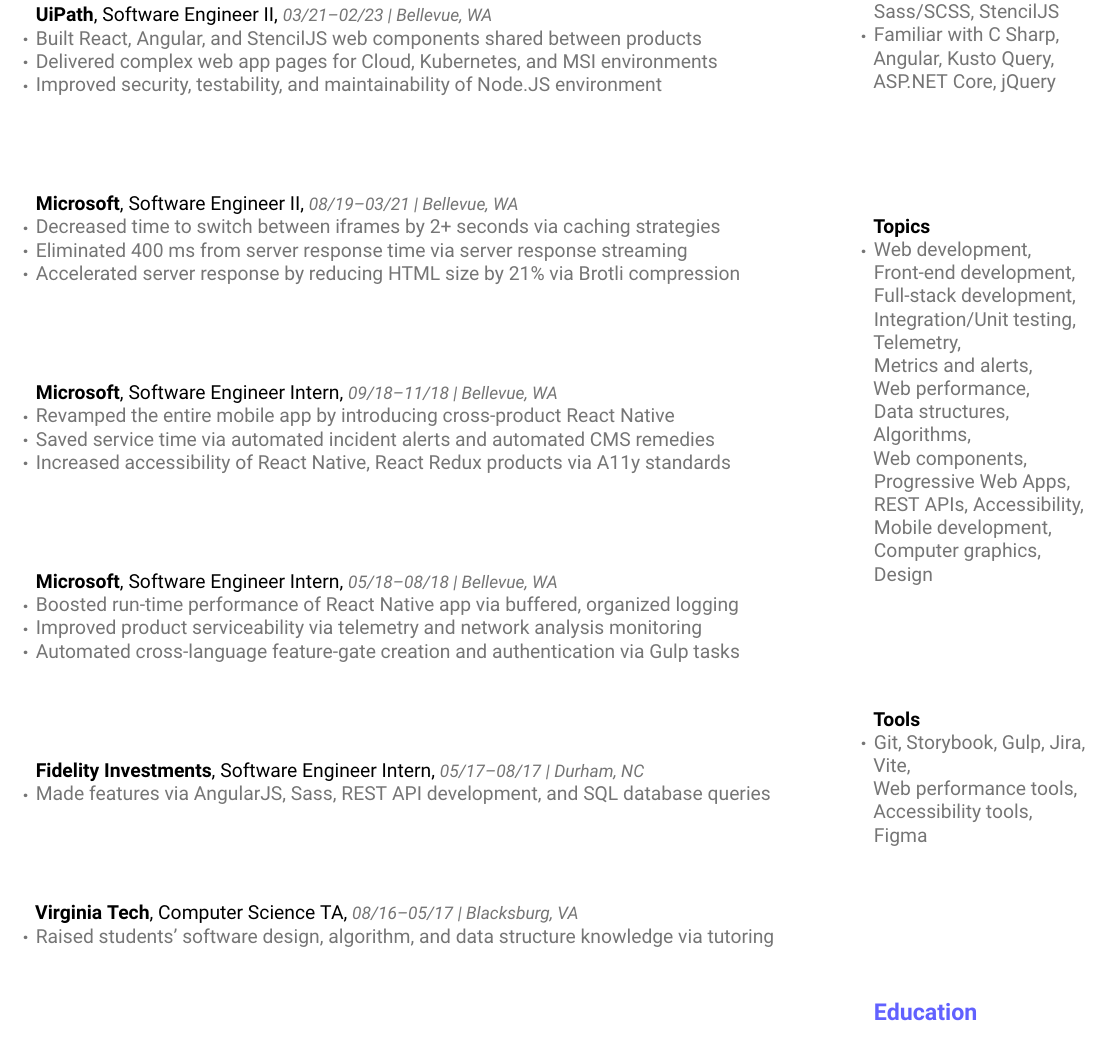
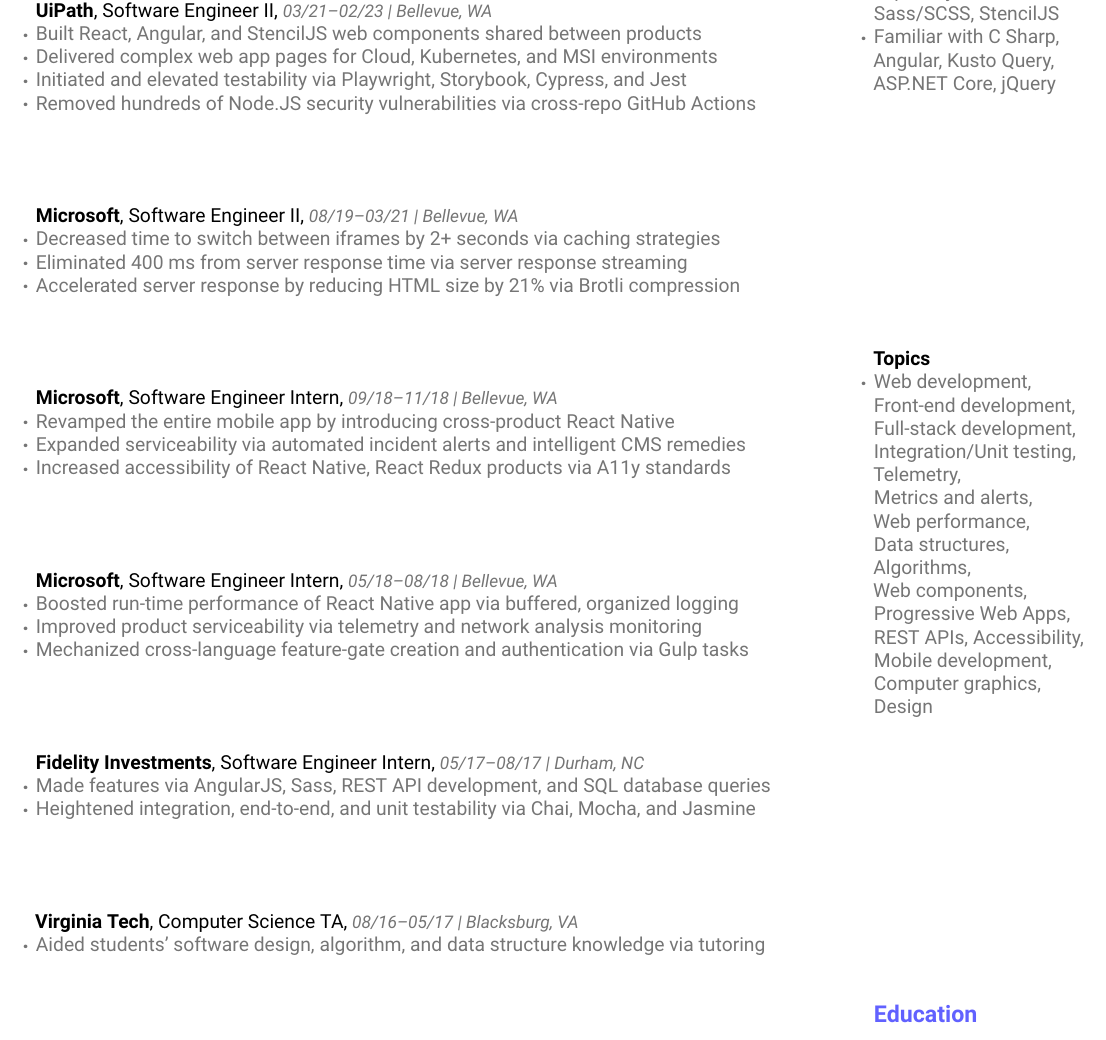
Before and after one commit to davekwiatkowski/resume, a LaTeX document (davek.tex): part of the page, cut so that both start at the same text. Compiled offline with XeLaTeX.

Commit message:
Update resume

```diff
--- a/davek.tex
+++ b/davek.tex
@@ -89,7 +89,8 @@
       \ChronoSubsection{Software Engineer II}{UiPath}{Bellevue, WA}{03/21}{02/23}{
         \Bullet{Built React, Angular, and StencilJS web components shared between products}
         \Bullet{Delivered complex web app pages for Cloud, Kubernetes, and MSI environments}
-        \Bullet{Improved security, testability, and maintainability of Node.JS environment}
+        \Bullet{Initiated and elevated testability via Playwright, Storybook, Cypress, and Jest}
+        \Bullet{Removed hundreds of Node.JS security vulnerabilities via cross-repo GitHub Actions}
       }
       \vfill
       \ChronoSubsection{Software Engineer II}{Microsoft}{Bellevue, WA}{08/19}{03/21}{
@@ -100,22 +101,23 @@
       \vfill
       \ChronoSubsection{Software Engineer Intern}{Microsoft}{Bellevue, WA}{09/18}{11/18}{
         \Bullet{Revamped the entire mobile app by introducing cross-product React Native}
-        \Bullet{Saved service time via automated incident alerts and automated CMS remedies}
+        \Bullet{Expanded serviceability via automated incident alerts and intelligent CMS remedies}
         \Bullet{Increased accessibility of React Native, React Redux products via A11y standards}
       }
       \vfill
       \ChronoSubsection{Software Engineer Intern}{Microsoft}{Bellevue, WA}{05/18}{08/18}{
         \Bullet{Boosted run-time performance of React Native app via buffered, organized logging}
         \Bullet{Improved product serviceability via telemetry and network analysis monitoring}
-        \Bullet{Automated cross-language feature-gate creation and authentication via Gulp tasks}
+        \Bullet{Mechanized cross-language feature-gate creation and authentication via Gulp tasks}
       }
       \vfill
       \ChronoSubsection{Software Engineer Intern}{Fidelity Investments}{Durham, NC}{05/17}{08/17}{
         \Bullet{Made features via AngularJS, Sass, REST API development, and SQL database queries}
+        \Bullet{Heightened integration, end-to-end, and unit testability via Chai, Mocha, and Jasmine}
       }
       \vfill
       \ChronoSubsection{Computer Science TA}{Virginia Tech}{Blacksburg, VA}{08/16}{05/17}{
-        \Bullet{Raised students' software design, algorithm, and data structure knowledge via tutoring}
+        \Bullet{Aided students' software design, algorithm, and data structure knowledge via tutoring}
       }
       \vfill
       \ChronoSubsection{Software Engineer Intern}{General Dynamics MS}{Fairfax, VA}{05/16}{08/16}{
@@ -133,10 +135,6 @@
       \Subsection{Topics}{
         \Bullet{Web~development, Front-end~development, Full-stack~development, Integration/Unit~testing, Telemetry, Metrics~and~alerts, Web~performance, Data~structures, Algorithms, Web~components, Progressive~Web~Apps, REST~APIs, Accessibility, Mobile~development, Computer~graphics, Design}
       }
-      \vfill
-      \Subsection{Tools}{
-        \Bullet{Git, Storybook, Gulp, Jira, Vite, Web~performance~tools, Accessibility~tools, Figma}
-      }
     \vfill
     \section{Education}
       \Subsection{Virginia Tech}{
```
Also changed, not shown: davek.pdf.
